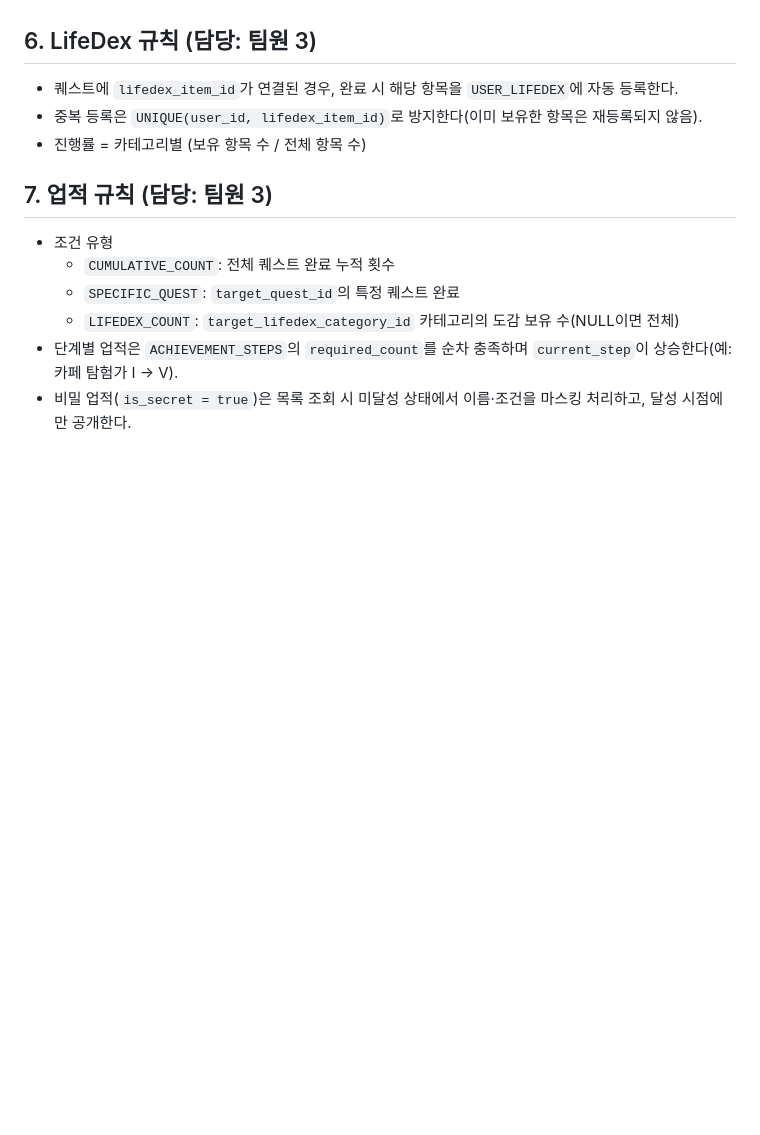
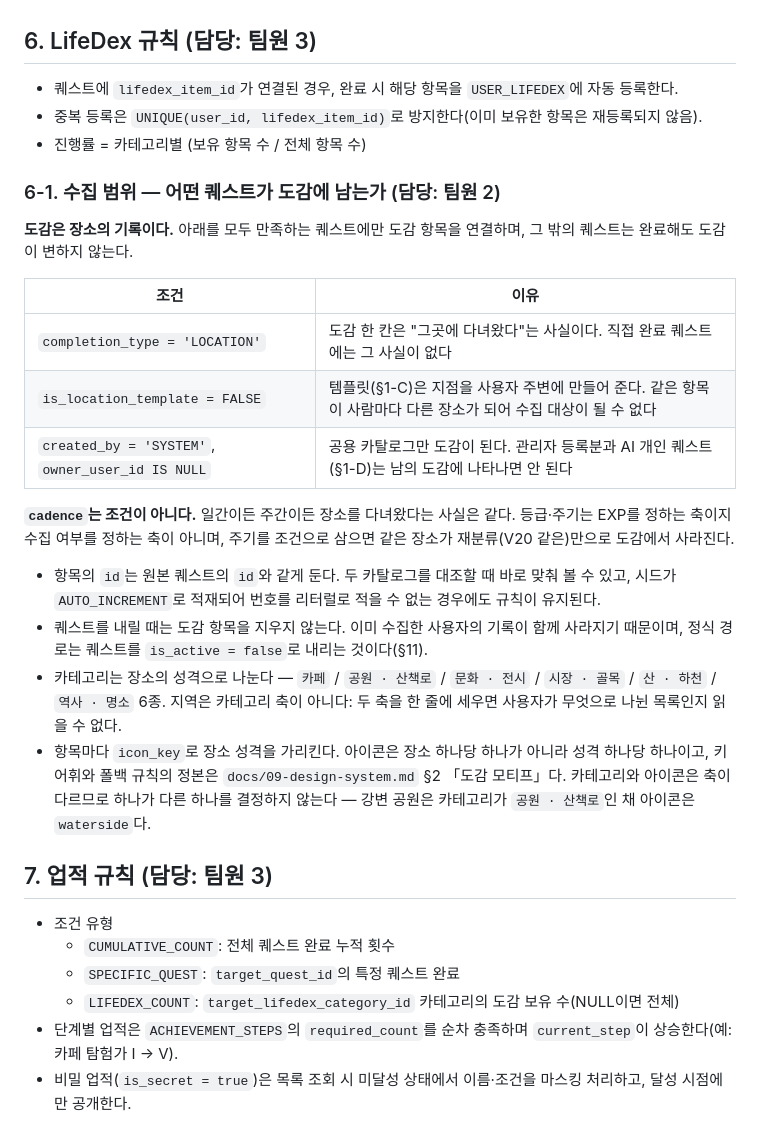
Before and after one commit to mahoora0/LifeQuest, a Markdown page: docs/05-business-rules.md, the part around the change. Rendered like a GitHub page; blank space fills up the shorter version.

```diff
--- a/docs/05-business-rules.md
+++ b/docs/05-business-rules.md
@@ -292,6 +292,23 @@ requiredExp(n) = 100 × n   (n → n+1 레벨로 가기 위해 필요한 EXP)
 - 중복 등록은 `UNIQUE(user_id, lifedex_item_id)`로 방지한다(이미 보유한 항목은 재등록되지 않음).
 - 진행률 = 카테고리별 (보유 항목 수 / 전체 항목 수)
 
+### 6-1. 수집 범위 — 어떤 퀘스트가 도감에 남는가 (담당: 팀원 2)
+
+**도감은 장소의 기록이다.** 아래를 모두 만족하는 퀘스트에만 도감 항목을 연결하며, 그 밖의 퀘스트는 완료해도 도감이 변하지 않는다.
+
+| 조건 | 이유 |
+|---|---|
+| `completion_type = 'LOCATION'` | 도감 한 칸은 "그곳에 다녀왔다"는 사실이다. 직접 완료 퀘스트에는 그 사실이 없다 |
+| `is_location_template = FALSE` | 템플릿(§1-C)은 지점을 사용자 주변에 만들어 준다. 같은 항목이 사람마다 다른 장소가 되어 수집 대상이 될 수 없다 |
+| `created_by = 'SYSTEM'`, `owner_user_id IS NULL` | 공용 카탈로그만 도감이 된다. 관리자 등록분과 AI 개인 퀘스트(§1-D)는 남의 도감에 나타나면 안 된다 |
+
+**`cadence`는 조건이 아니다.** 일간이든 주간이든 장소를 다녀왔다는 사실은 같다. 등급·주기는 EXP를 정하는 축이지 수집 여부를 정하는 축이 아니며, 주기를 조건으로 삼으면 같은 장소가 재분류(V20 같은)만으로 도감에서 사라진다.
+
+- 항목의 `id`는 원본 퀘스트의 `id`와 같게 둔다. 두 카탈로그를 대조할 때 바로 맞춰 볼 수 있고, 시드가 `AUTO_INCREMENT`로 적재되어 번호를 리터럴로 적을 수 없는 경우에도 규칙이 유지된다.
+- 퀘스트를 내릴 때는 도감 항목을 지우지 않는다. 이미 수집한 사용자의 기록이 함께 사라지기 때문이며, 정식 경로는 퀘스트를 `is_active = false`로 내리는 것이다(§11).
+- 카테고리는 장소의 성격으로 나눈다 — `카페` / `공원 · 산책로` / `문화 · 전시` / `시장 · 골목` / `산 · 하천` / `역사 · 명소` 6종. 지역은 카테고리 축이 아니다: 두 축을 한 줄에 세우면 사용자가 무엇으로 나뉜 목록인지 읽을 수 없다.
+- 항목마다 `icon_key`로 장소 성격을 가리킨다. 아이콘은 장소 하나당 하나가 아니라 성격 하나당 하나이고, 키 어휘와 폴백 규칙의 정본은 `docs/09-design-system.md` §2 「도감 모티프」다. 카테고리와 아이콘은 축이 다르므로 하나가 다른 하나를 결정하지 않는다 — 강변 공원은 카테고리가 `공원 · 산책로`인 채 아이콘은 `waterside`다.
+
 ## 7. 업적 규칙 (담당: 팀원 3)
 
 - 조건 유형
```
Also changed, not shown: docs/03-database-design.md (+7 -7 lines).
